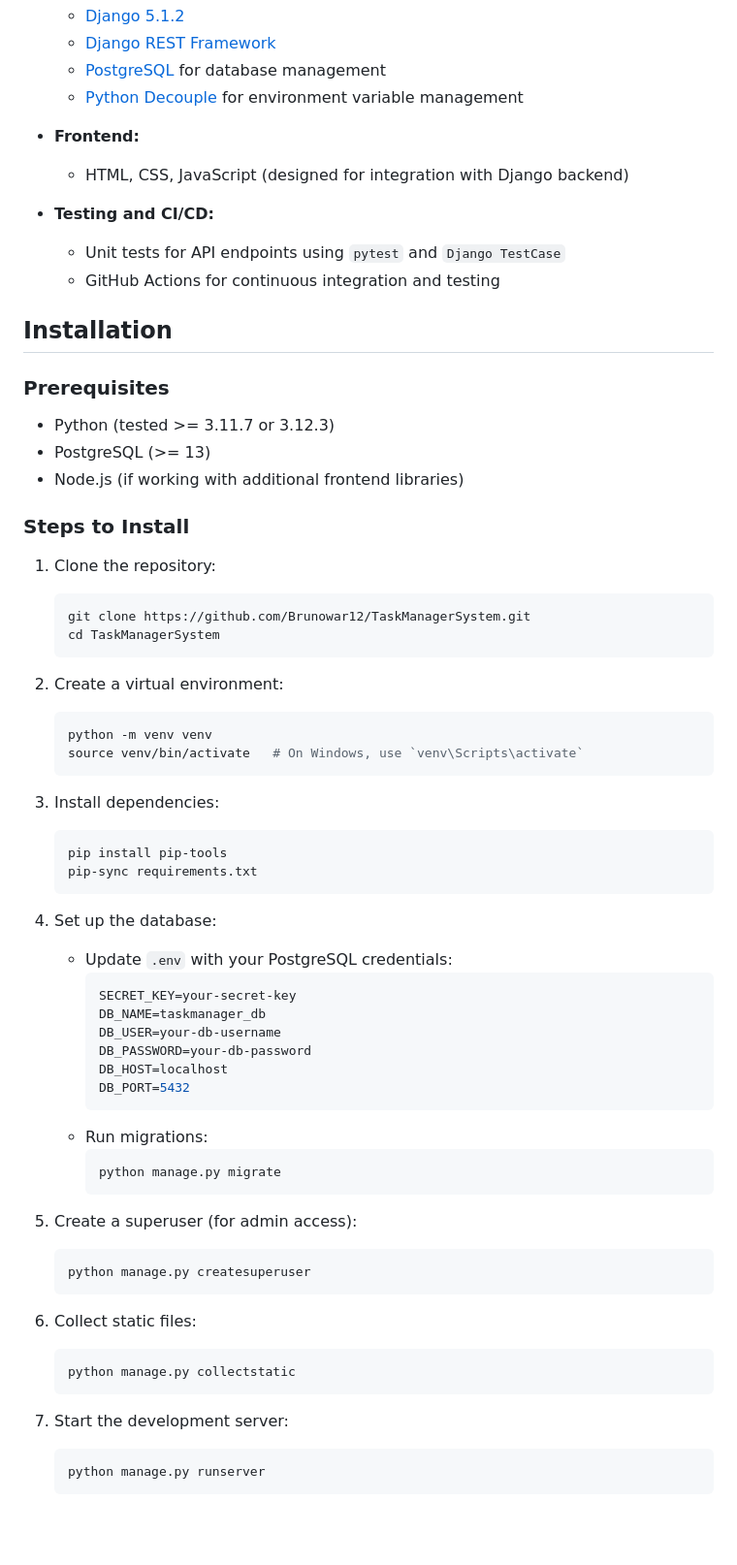
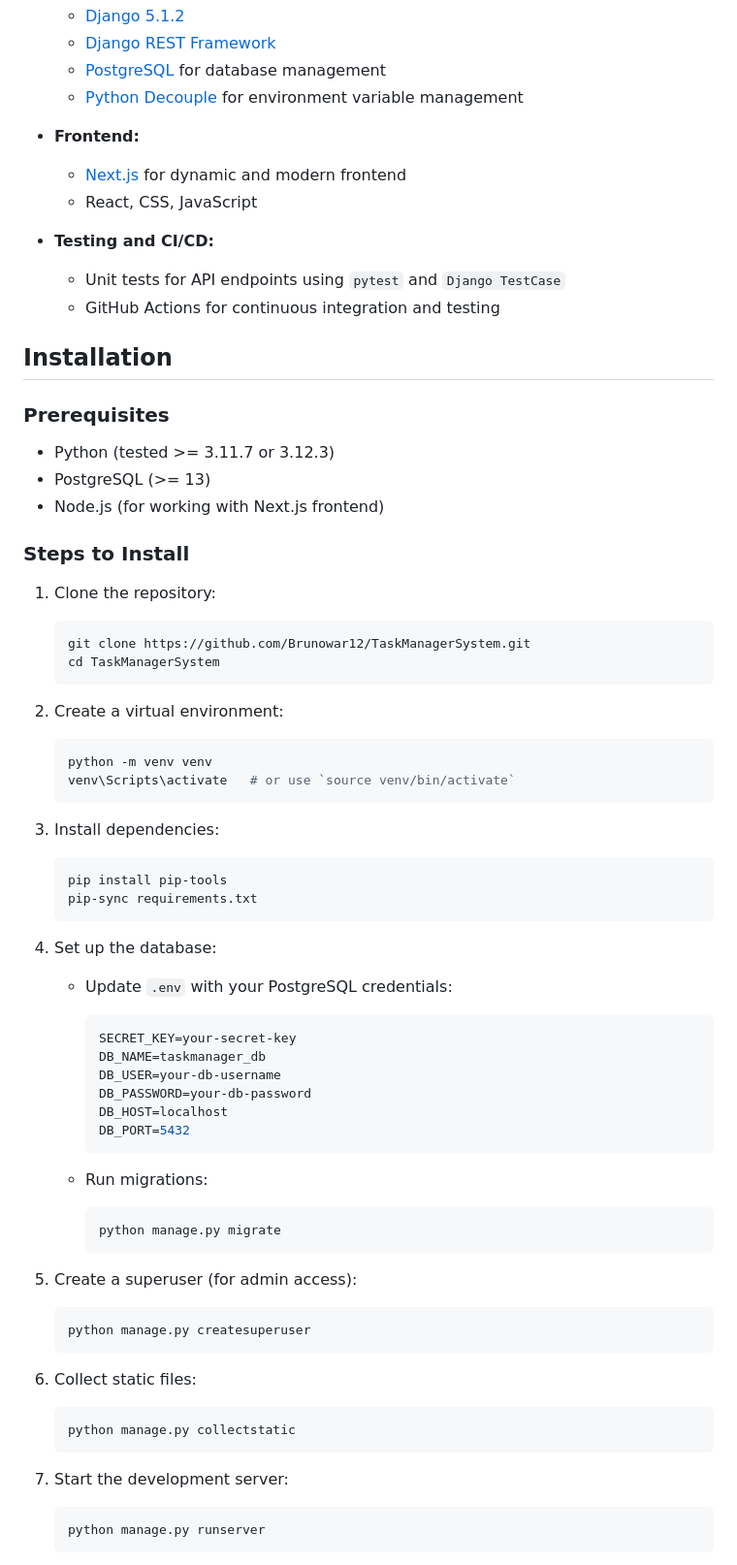
Before and after one commit to Brunowar12/TaskManagerSystem, a Markdown page: README.md, the part around the change printed below. Shown: that part at 97% size. GitHub-like rendering; blank space fills up the shorter version.

````diff
--- a/README.md
+++ b/README.md
@@ -33,7 +39,8 @@ TaskManagerSystem is a feature-rich, web-based task management application built
   - [Python Decouple](https://pypi.org/project/python-decouple/) for environment variable management
 
 - **Frontend:**
-  - HTML, CSS, JavaScript (designed for integration with Django backend)
+  - [Next.js](https://nextjs.org/) for dynamic and modern frontend
+  - React, CSS, JavaScript
 
 - **Testing and CI/CD:**
   - Unit tests for API endpoints using `pytest` and `Django TestCase`
@@ -42,24 +49,29 @@ TaskManagerSystem is a feature-rich, web-based task management application built
 ## Installation
 
 ### Prerequisites
+
 - Python (tested >= 3.11.7 or 3.12.3)
 - PostgreSQL (>= 13)
-- Node.js (if working with additional frontend libraries)
+- Node.js (for working with Next.js frontend)
 
 ### Steps to Install
+
 1. Clone the repository:
+
    ```bash
    git clone https://github.com/Brunowar12/TaskManagerSystem.git
    cd TaskManagerSystem
    ```
 
 2. Create a virtual environment:
+
    ```bash
    python -m venv venv
-   source venv/bin/activate   # On Windows, use `venv\Scripts\activate`
+   venv\Scripts\activate   # or use `source venv/bin/activate`
    ```
 
 3. Install dependencies:
+
    ```bash
    pip install pip-tools
    pip-sync requirements.txt
@@ -67,6 +79,7 @@ TaskManagerSystem is a feature-rich, web-based task management application built
 
 4. Set up the database:
    - Update `.env` with your PostgreSQL credentials:
+
      ```env
      SECRET_KEY=your-secret-key
      DB_NAME=taskmanager_db
@@ -75,22 +88,27 @@ TaskManagerSystem is a feature-rich, web-based task management application built
      DB_HOST=localhost
      DB_PORT=5432
      ```
+
    - Run migrations:
+
      ```bash
      python manage.py migrate
      ```
 
 5. Create a superuser (for admin access):
+
    ```bash
    python manage.py createsuperuser
    ```
 
 6. Collect static files:
+
    ```bash
    python manage.py collectstatic
    ```
 
 7. Start the development server:
+
    ```bash
    python manage.py runserver
    ```
````
Also changed, not shown: other parts of README.md (+29 -5 lines).
